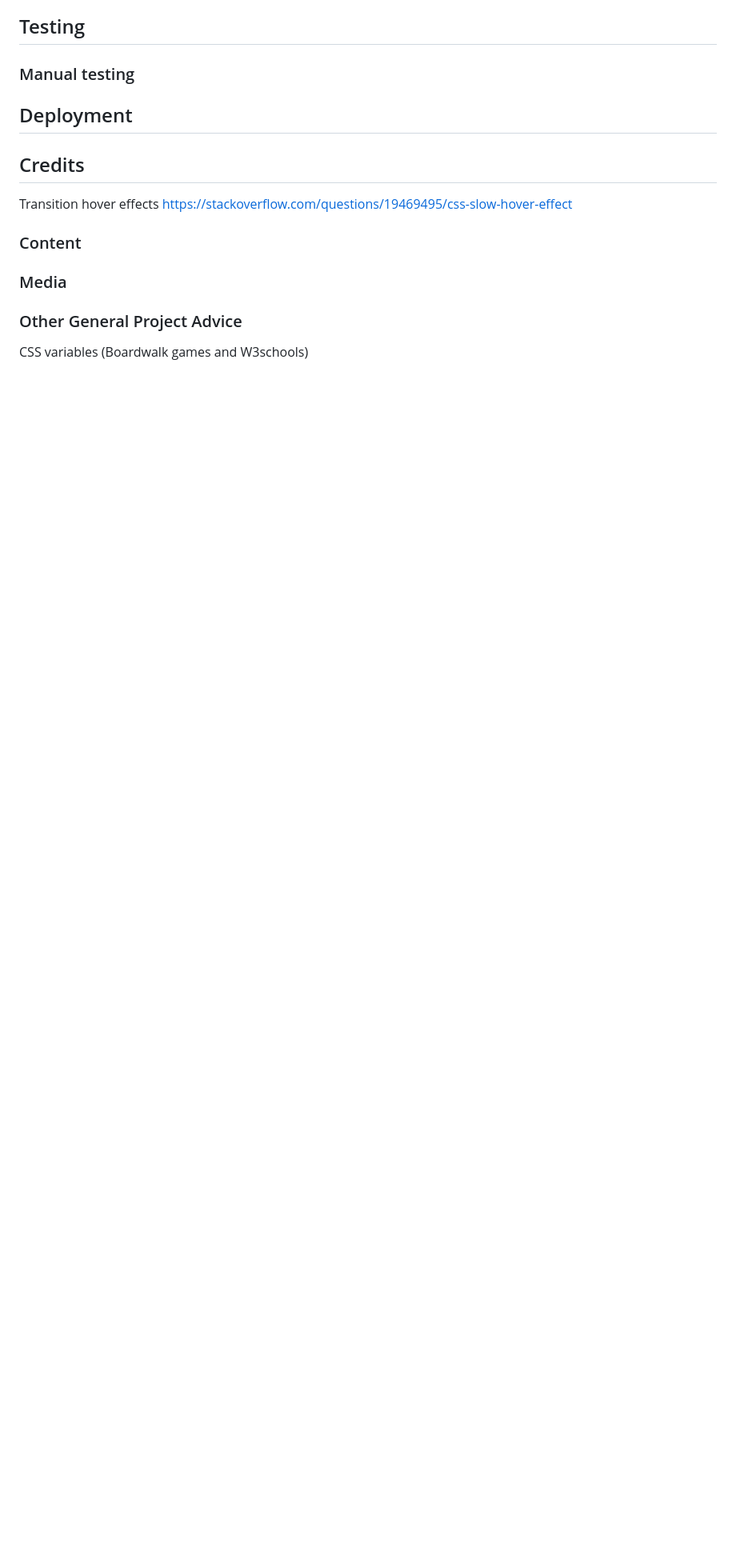
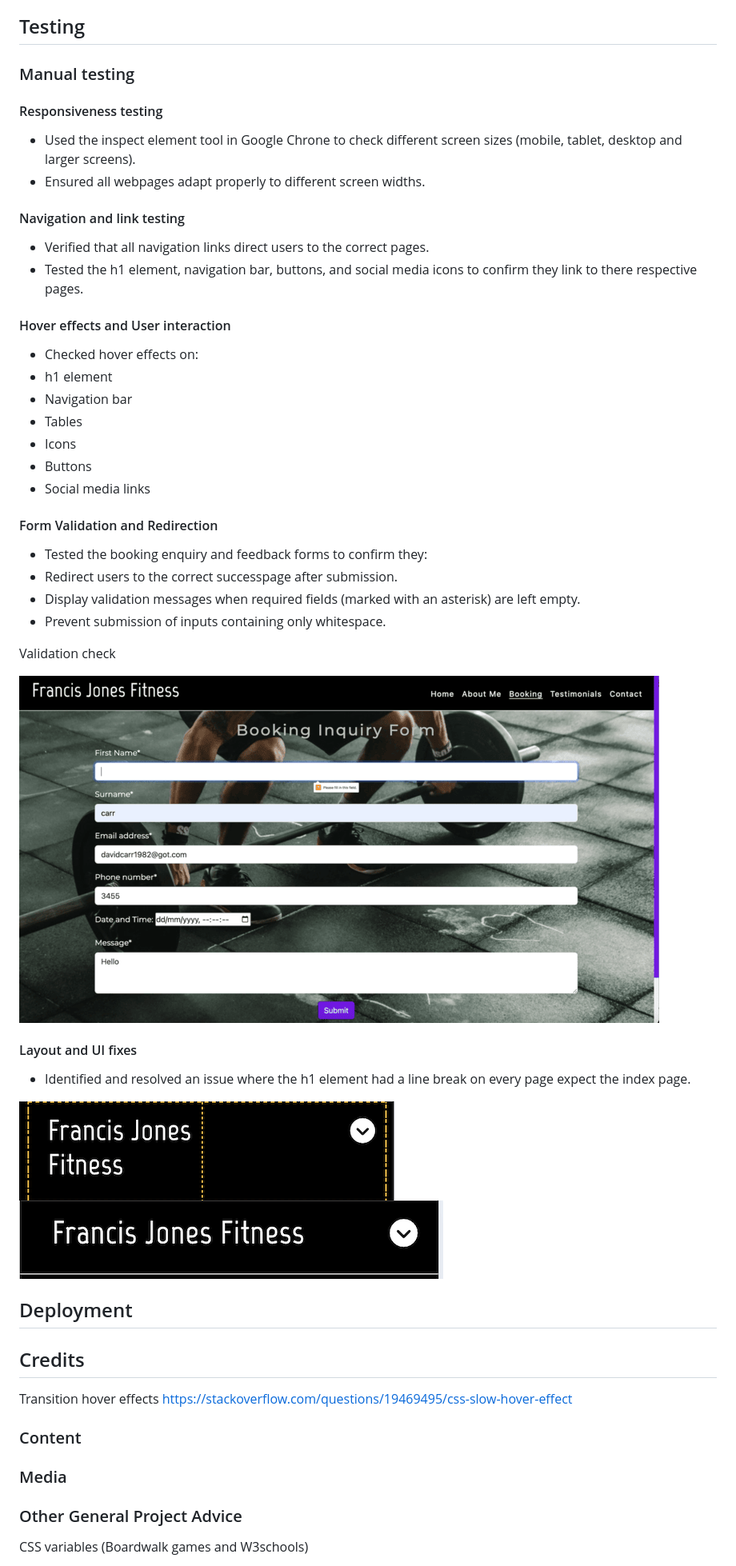
Before and after one commit to DavidRC-Projects/Fjones-Personal-Training, a Markdown page: README.md, the part around the change. Shown: that part at 80% size. Rendered like a GitHub page; pictures changed too: assets/img-readme/h1layoutfix.png (added), assets/img-readme/h1layoutissue.png (added), assets/img-readme/validationcheck.png (added); blank space fills up the shorter version.

Commit message:
Add images to testing section of readme and add content for manual testing

```diff
--- a/README.md
+++ b/README.md
@@ -236,6 +236,40 @@ A contrast checker was used to ensure the text was readable on the background. T
 
 ### Manual testing
 
+#### Responsiveness testing
+
+- Used the inspect element tool in Google Chrone to check different screen sizes (mobile, tablet, desktop and larger screens).
+- Ensured all webpages adapt properly to different screen widths.
+
+#### Navigation and link testing
+
+- Verified that all navigation links direct users to the correct pages.
+- Tested the h1 element, navigation bar, buttons, and social media icons to confirm they link to there respective pages.
+
+#### Hover effects and User interaction
+- Checked hover effects on:
+- h1 element
+- Navigation bar
+- Tables
+- Icons
+- Buttons
+- Social media links
+
+#### Form Validation and Redirection
+- Tested the booking enquiry and feedback forms to confirm they:
+- Redirect users to the correct successpage after submission.
+- Display validation messages when required fields (marked with an asterisk) are left empty.
+- Prevent submission of inputs containing only whitespace.
+
+Validation check
+
+![wireframehomepage](assets/img-readme/validationcheck.png)
+
+#### Layout and UI fixes
+- Identified and resolved an issue where the h1 element had a line break on every page expect the index page.
+
+![wireframehomepage](assets/img-readme/h1layoutissue.png)![wireframehomepage](assets/img-readme/h1layoutfix.png)
+
 
 ## Deployment
 
```
